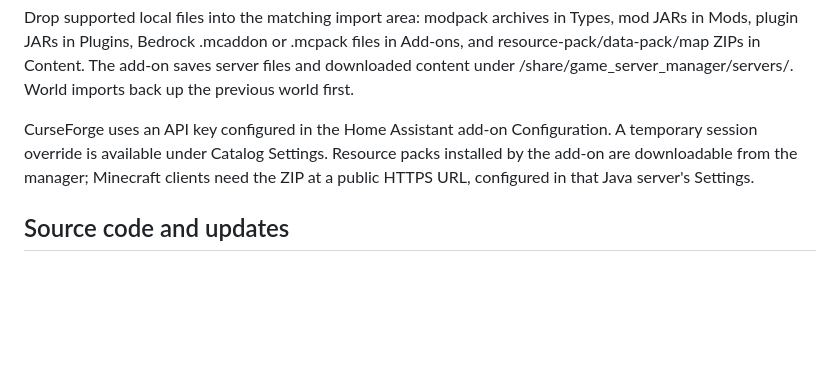
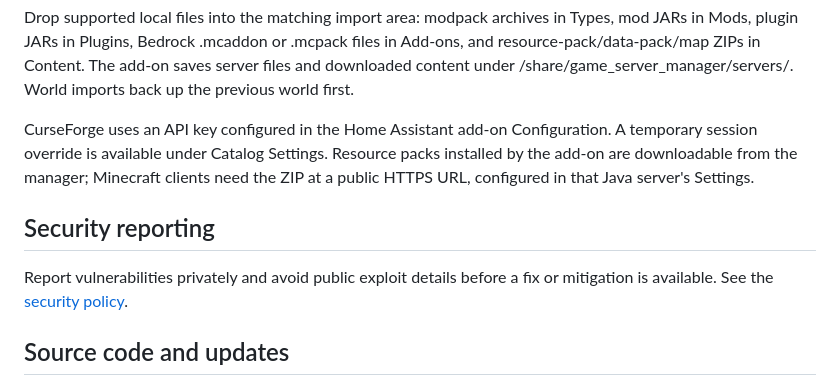
Before and after one commit to Gamerz32/Game-Server-Manager-HA, a Markdown page: README.md, the part around the change. GitHub-like rendering; blank space fills up the shorter version.

Commit message:
Move Game Server Manager security policy to source repository

```diff
--- a/README.md
+++ b/README.md
@@ -28,6 +28,10 @@ The dashboard can browse and install compatible Modrinth and CurseForge resource
 Drop supported local files into the matching import area: modpack archives in Types, mod JARs in Mods, plugin JARs in Plugins, Bedrock .mcaddon or .mcpack files in Add-ons, and resource-pack/data-pack/map ZIPs in Content. The add-on saves server files and downloaded content under /share/game_server_manager/servers/. World imports back up the previous world first.
 
 CurseForge uses an API key configured in the Home Assistant add-on Configuration. A temporary session override is available under Catalog Settings. Resource packs installed by the add-on are downloadable from the manager; Minecraft clients need the ZIP at a public HTTPS URL, configured in that Java server's Settings.
+## Security reporting
+
+Report vulnerabilities privately and avoid public exploit details before a fix or mitigation is available. See the [security policy](SECURITY.md).
+
 ## Source code and updates
 
 This repository contains the editable Game Server Manager application. The installable Home Assistant app entry is maintained in [Gamerz32/Game-Server-Manager-HA](https://github.com/Gamerz32/Game-Server-Manager-HA), which builds the app from this repository's main branch.
```
Also changed, not shown: SECURITY.md (added, +26 -0 lines).
